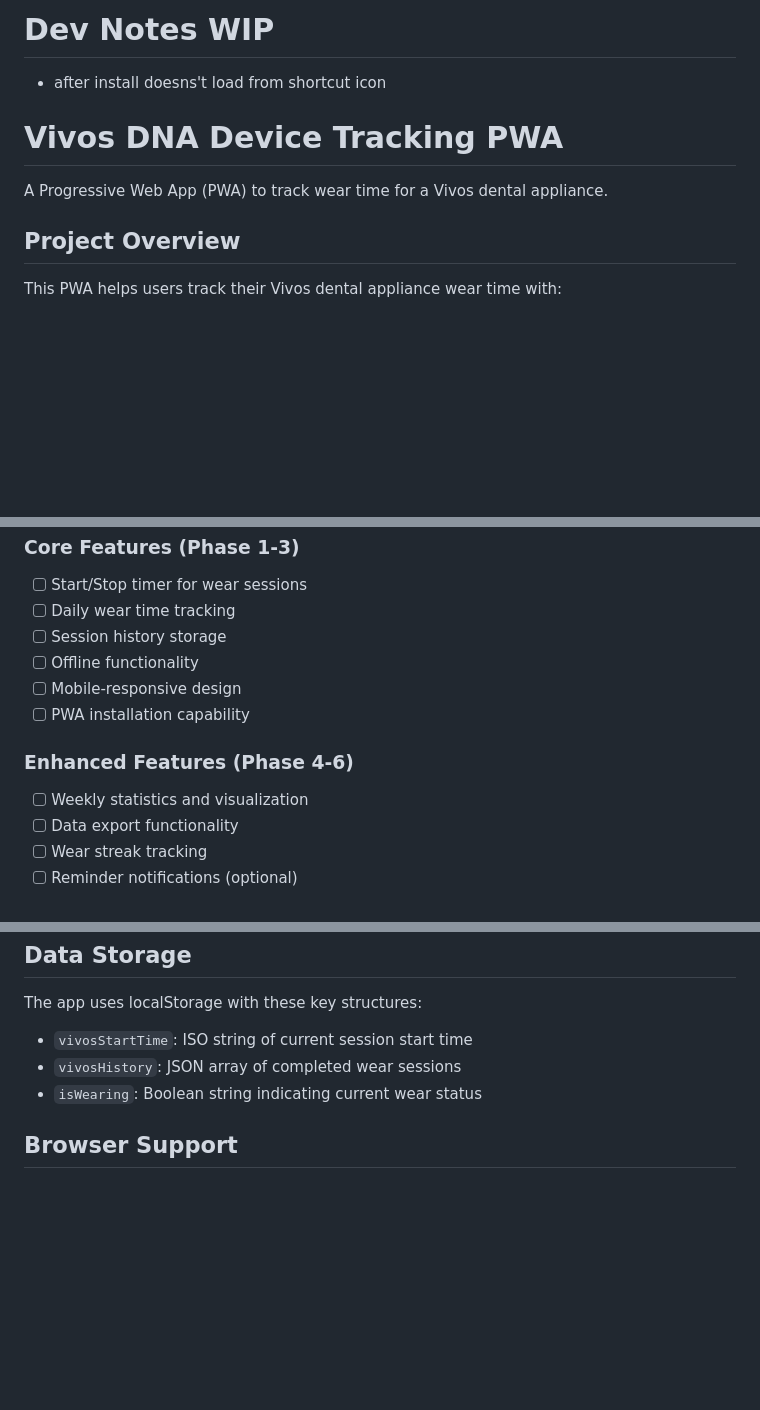
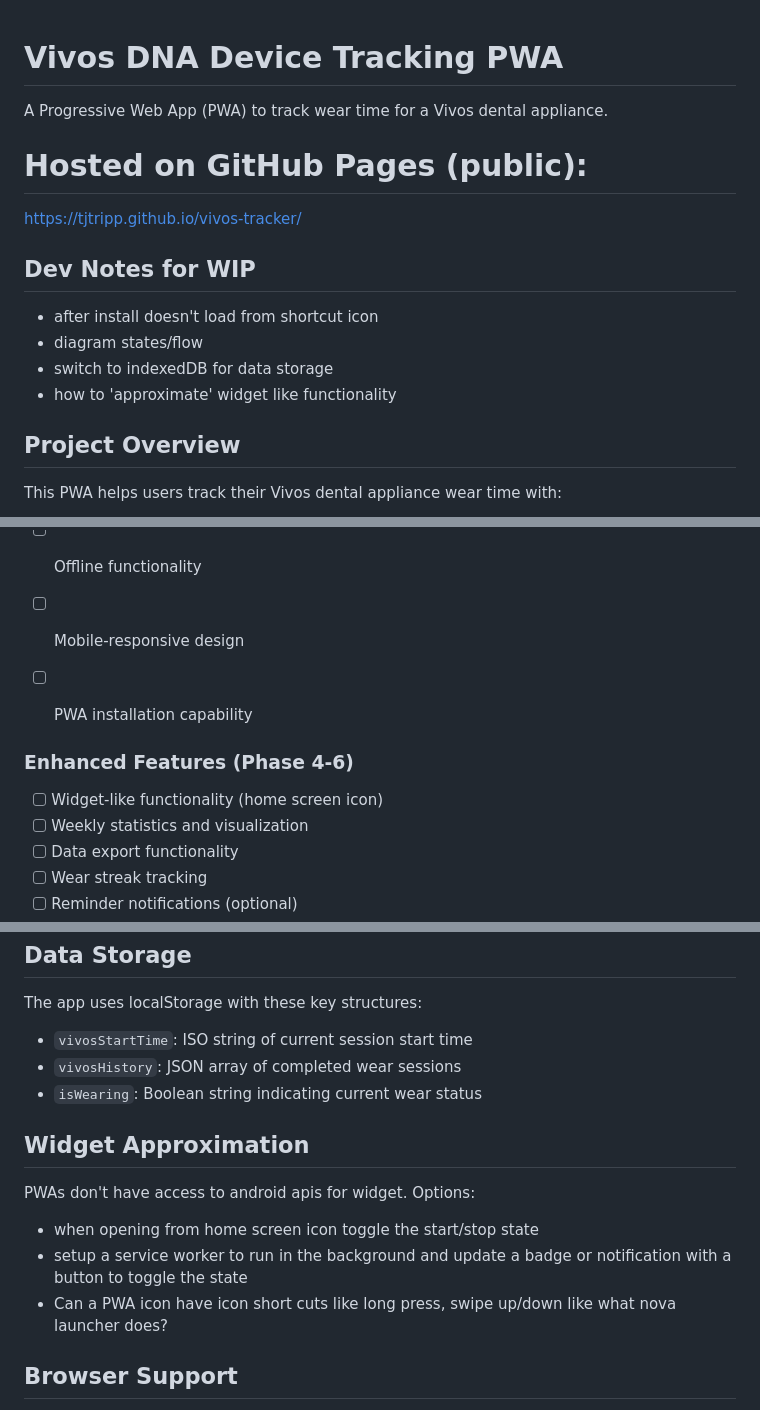
Before and after one commit to tjtripp/vivos-tracker, a Markdown page: README.md, 3 parts joined by grey strips. GitHub-like rendering; blank space fills up the shorter version.

Commit message:
update readme w dev notes and widget ideas

```diff
--- a/README.md
+++ b/README.md
@@ -1,9 +1,15 @@
-# Dev Notes WIP
- - after install doesns't load from shortcut icon
-
 # Vivos DNA Device Tracking PWA
 
 A Progressive Web App (PWA) to track wear time for a Vivos dental appliance.
+
+# Hosted on GitHub Pages (public):
+https://tjtripp.github.io/vivos-tracker/
+
+## Dev Notes for WIP
+ - after install doesn't load from shortcut icon
+ - diagram states/flow
+ - switch to indexedDB for data storage
+ - how to 'approximate' widget like functionality
 
 ## Project Overview
 
@@ -24,7 +30,9 @@ This PWA helps users track their Vivos dental appliance wear time with:
 - [ ] Mobile-responsive design
 - [ ] PWA installation capability
 
+
 ### Enhanced Features (Phase 4-6)
+- [ ] Widget-like functionality (home screen icon)
 - [ ] Weekly statistics and visualization
 - [ ] Data export functionality
 - [ ] Wear streak tracking
@@ -124,6 +132,14 @@ The app uses localStorage with these key structures:
 - `vivosHistory`: JSON array of completed wear sessions
 - `isWearing`: Boolean string indicating current wear status
 
+## Widget Approximation
+PWAs don't have access to android apis for widget.
+Options:
+- when opening from home screen icon toggle the start/stop state
+- setup a service worker to run in the background and update a badge or notification with a button to toggle the state
+- Can a PWA icon have icon short cuts like long press, swipe up/down like what nova launcher does?
+
+
 ## Browser Support
 
 - Chrome/Chromium (recommended)
```
